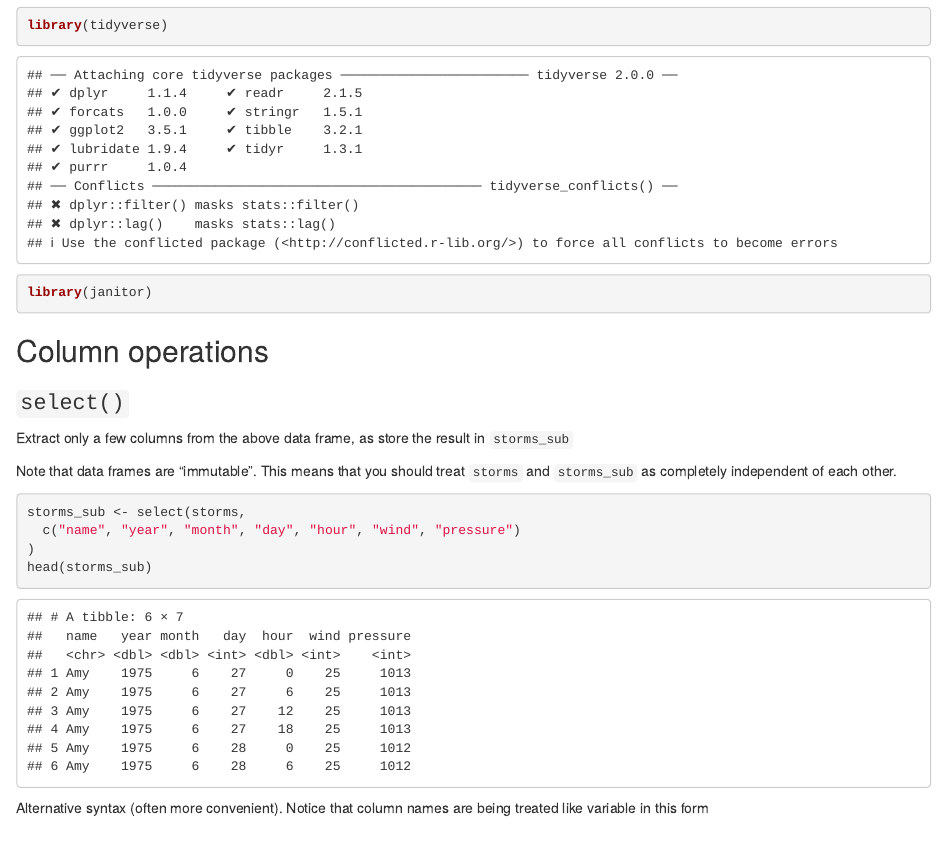
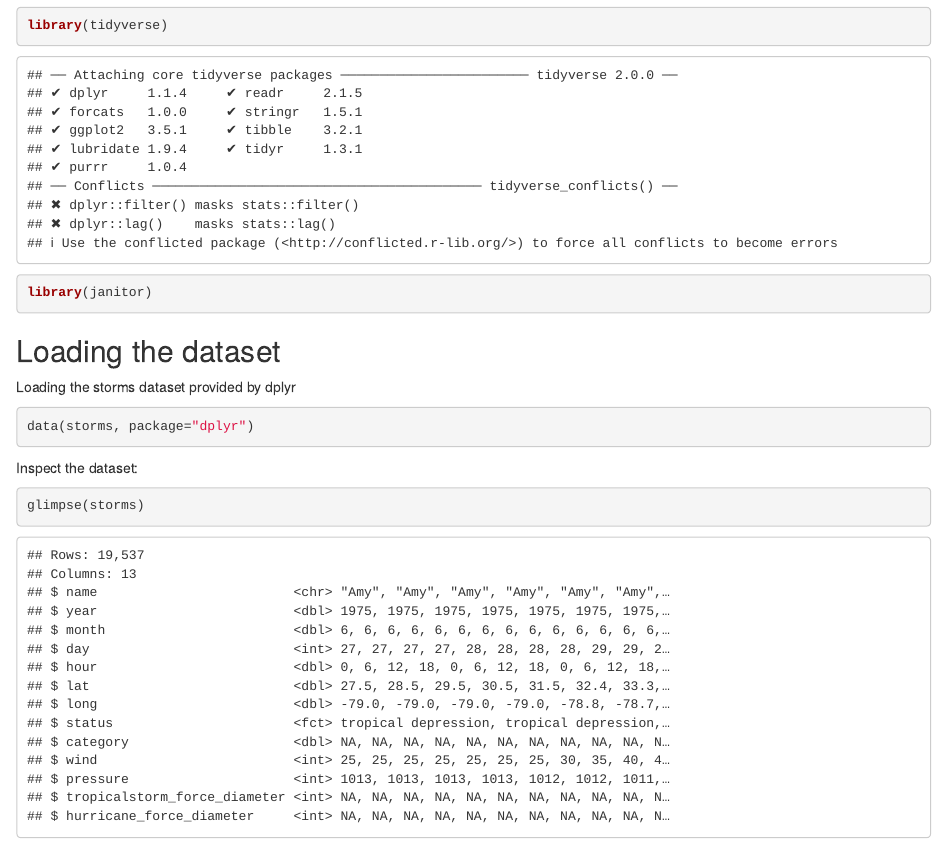
Before and after one commit to OCEAN-506B-2026/week01-materials, an R Markdown document (Demos/01-4-dataframe_op_demo.Rmd): the page in a window 1100 px wide, from 180 px down. Rendered offline with R 4.5, knitr and Pandoc, with nearby package versions; code that draws random numbers runs with fixed seeds of ours; some code elsewhere in the file could not run offline.

Commit message:
Update dataframe op demo with data loading section

````diff
--- a/Demos/01-4-dataframe_op_demo.Rmd
+++ b/Demos/01-4-dataframe_op_demo.Rmd
@@ -18,6 +18,22 @@ This time we'll load the entire `tidyverse` meta package in one go. We will also
 library(tidyverse)
 library(janitor)
 ```
+
+
+## Loading the dataset
+
+Loading the storms dataset provided by dplyr
+
+```{r}
+data(storms, package="dplyr")
+```
+
+Inspect the dataset:
+
+```{r}
+glimpse(storms)
+```
+
 
 ## Column operations
 
````
